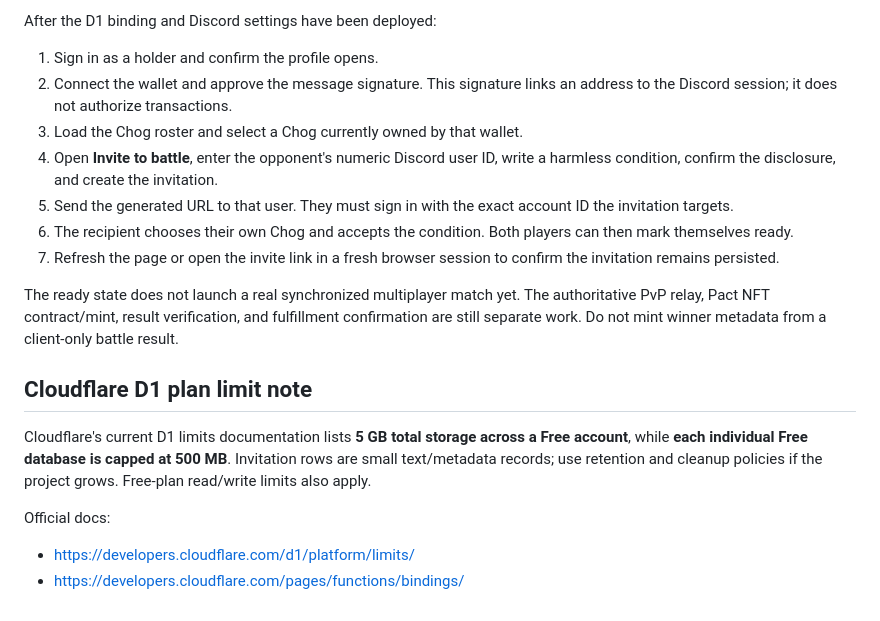
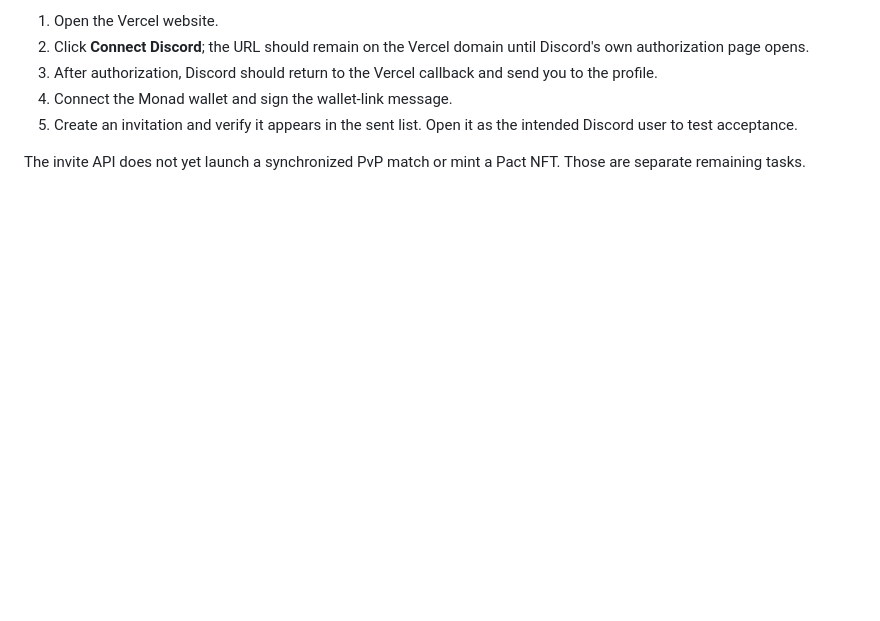
Before and after one commit to Leno3z4/Chog-Fight-club, a Markdown page: CLOUDFLARE_D1_SETUP.md, the part around one of its changes. GitHub-like rendering; blank space fills up the shorter version.

```diff
--- a/CLOUDFLARE_D1_SETUP.md
+++ b/CLOUDFLARE_D1_SETUP.md
@@ -57,20 +74,8 @@ You said you're using the Cloudflare dashboard, so skip the local Wrangler comma
 
-After the D1 binding and Discord settings have been deployed:
+1. Open the Vercel website.
+2. Click **Connect Discord**; the URL should remain on the Vercel domain until Discord's own authorization page opens.
+3. After authorization, Discord should return to the Vercel callback and send you to the profile.
+4. Connect the Monad wallet and sign the wallet-link message.
+5. Create an invitation and verify it appears in the sent list. Open it as the intended Discord user to test acceptance.
 
-1. Sign in as a holder and confirm the profile opens.
-2. Connect the wallet and approve the message signature. This signature links an address to the Discord session; it does not authorize transactions.
-3. Load the Chog roster and select a Chog currently owned by that wallet.
-4. Open **Invite to battle**, enter the opponent's numeric Discord user ID, write a harmless condition, confirm the disclosure, and create the invitation.
-5. Send the generated URL to that user. They must sign in with the exact account ID the invitation targets.
-6. The recipient chooses their own Chog and accepts the condition. Both players can then mark themselves ready.
-7. Refresh the page or open the invite link in a fresh browser session to confirm the invitation remains persisted.
-
-The ready state does not launch a real synchronized multiplayer match yet. The authoritative PvP relay, Pact NFT contract/mint, result verification, and fulfillment confirmation are still separate work. Do not mint winner metadata from a client-only battle result.
-
-## Cloudflare D1 plan limit note
-
-Cloudflare's current D1 limits documentation lists **5 GB total storage across a Free account**, while **each individual Free database is capped at 500 MB**. Invitation rows are small text/metadata records; use retention and cleanup policies if the project grows. Free-plan read/write limits also apply.
-
-Official docs:
-- https://developers.cloudflare.com/d1/platform/limits/
-- https://developers.cloudflare.com/pages/functions/bindings/
+The invite API does not yet launch a synchronized PvP match or mint a Pact NFT. Those are separate remaining tasks.
```
Also changed, not shown: other parts of CLOUDFLARE_D1_SETUP.md (+48 -31 lines).
